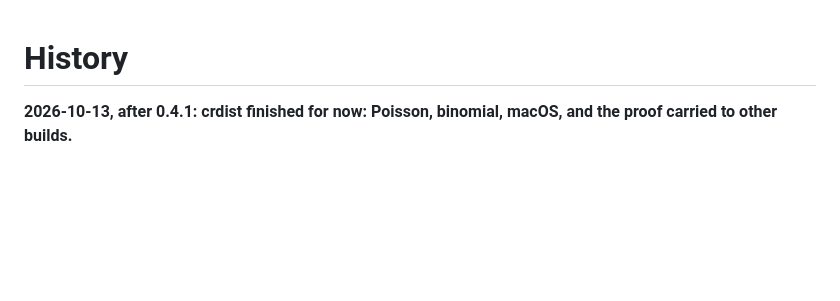
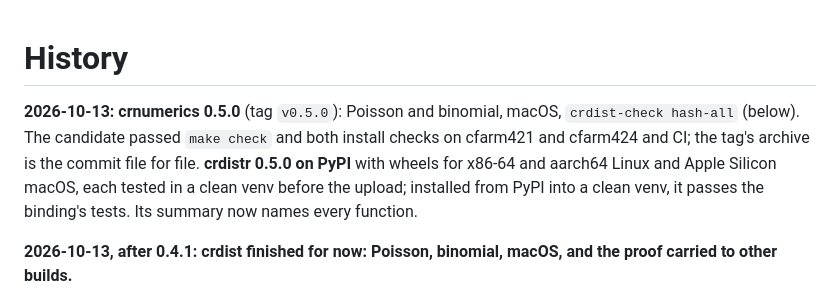
Before and after one commit to anun333/crnumerics, a Markdown page: HISTORY.md, the part around the change. GitHub-like rendering; blank space fills up the shorter version.

Commit message:
HISTORY: crnumerics 0.5.0, crdistr 0.5.0 on PyPI
Co-Authored-By: Claude Opus 5.5 <noreply@anthropic.com>

```diff
--- a/HISTORY.md
+++ b/HISTORY.md
@@ -1,4 +1,12 @@
 # History
+
+**2026-10-13: crnumerics 0.5.0** (tag `v0.5.0`): Poisson and binomial,
+macOS, `crdist-check hash-all` (below). The candidate passed `make check`
+and both install checks on cfarm421 and cfarm424 and CI; the tag's archive
+is the commit file for file. **crdistr 0.5.0 on PyPI** with wheels for
+x86-64 and aarch64 Linux and Apple Silicon macOS, each tested in a clean
+venv before the upload; installed from PyPI into a clean venv, it passes
+the binding's tests. Its summary now names every function.
 
 **2026-10-13, after 0.4.1: crdist finished for now: Poisson, binomial,
 macOS, and the proof carried to other builds.**
```
